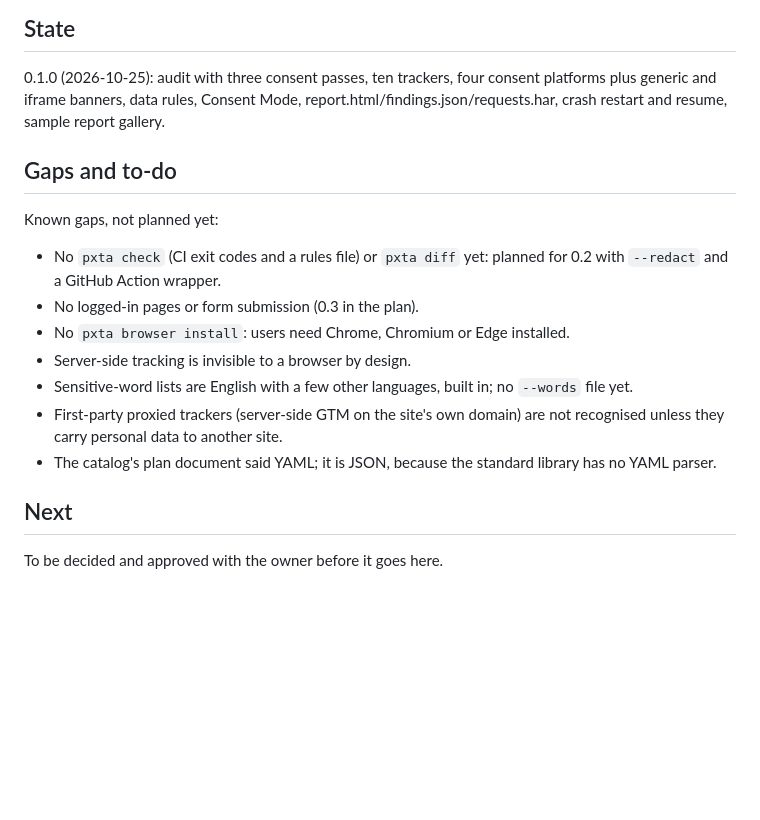
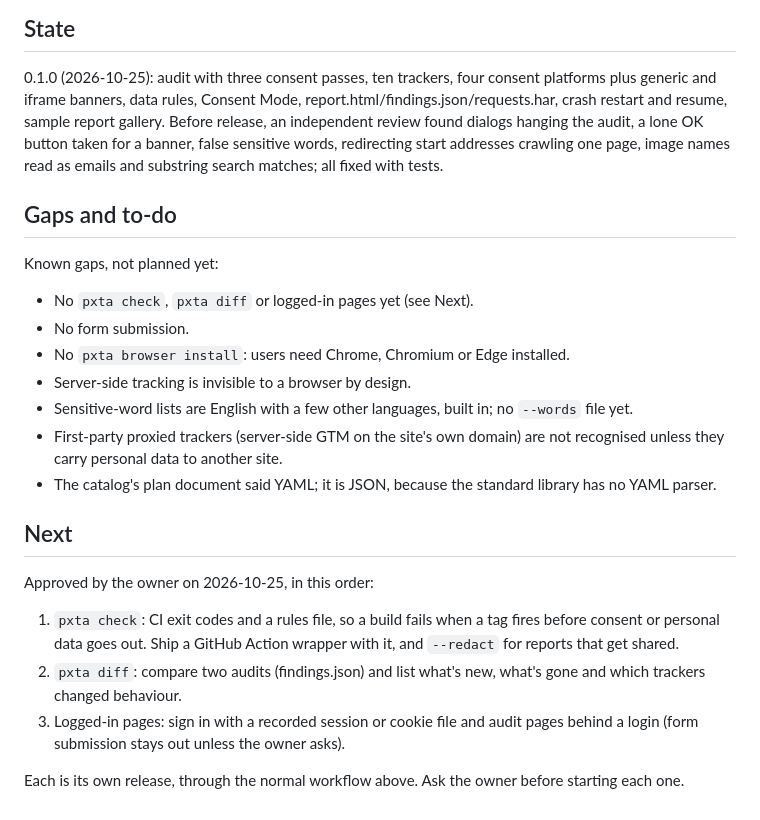
Before and after one commit to softdevstudio/pxta, a Markdown page: CLAUDE.md, the part around the change. Rendered like a GitHub page; blank space fills up the shorter version.

Commit message:
CLAUDE.md: owner-approved Next (check, diff, logged-in pages)
Co-Authored-By: Claude Opus 5.5 <noreply@anthropic.com>
Claude-Session: https://claude.ai/code/session_01RaotutaSmLFFJW8jhhYLyH

```diff
--- a/CLAUDE.md
+++ b/CLAUDE.md
@@ -58,15 +58,17 @@ content and config values only; never touch the theme).
 0.1.0 (2026-10-25): audit with three consent passes, ten trackers,
 four consent platforms plus generic and iframe banners, data rules,
 Consent Mode, report.html/findings.json/requests.har, crash restart and
-resume, sample report gallery.
+resume, sample report gallery. Before release, an independent review
+found dialogs hanging the audit, a lone OK button taken for a banner, false
+sensitive words, redirecting start addresses crawling one page, image names
+read as emails and substring search matches; all fixed with tests.
 
 ## Gaps and to-do
 
 Known gaps, not planned yet:
 
-- No `pxta check` (CI exit codes and a rules file) or `pxta diff` yet:
-  planned for 0.2 with `--redact` and a GitHub Action wrapper.
-- No logged-in pages or form submission (0.3 in the plan).
+- No `pxta check`, `pxta diff` or logged-in pages yet (see Next).
+- No form submission.
 - No `pxta browser install`: users need Chrome, Chromium or Edge installed.
 - Server-side tracking is invisible to a browser by design.
 - Sensitive-word lists are English with a few other languages, built in;
@@ -78,4 +80,16 @@ Known gaps, not planned yet:
 
 ## Next
 
-To be decided and approved with the owner before it goes here.
+Approved by the owner on 2026-10-25, in this order:
+
+1. `pxta check`: CI exit codes and a rules file, so a build fails when a
+   tag fires before consent or personal data goes out. Ship a GitHub
+   Action wrapper with it, and `--redact` for reports that get shared.
+2. `pxta diff`: compare two audits (findings.json) and list what's new,
+   what's gone and which trackers changed behaviour.
+3. Logged-in pages: sign in with a recorded session or cookie file and
+   audit pages behind a login (form submission stays out unless the
+   owner asks).
+
+Each is its own release, through the normal workflow above. Ask the owner
+before starting each one.
```
